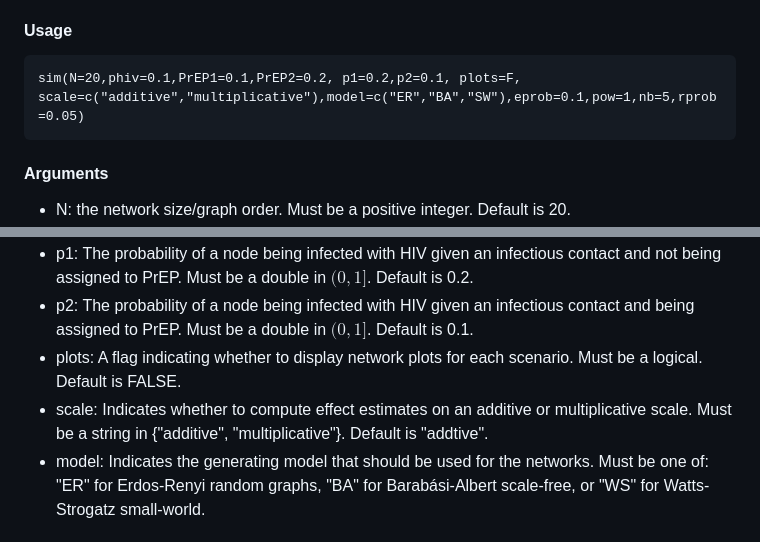
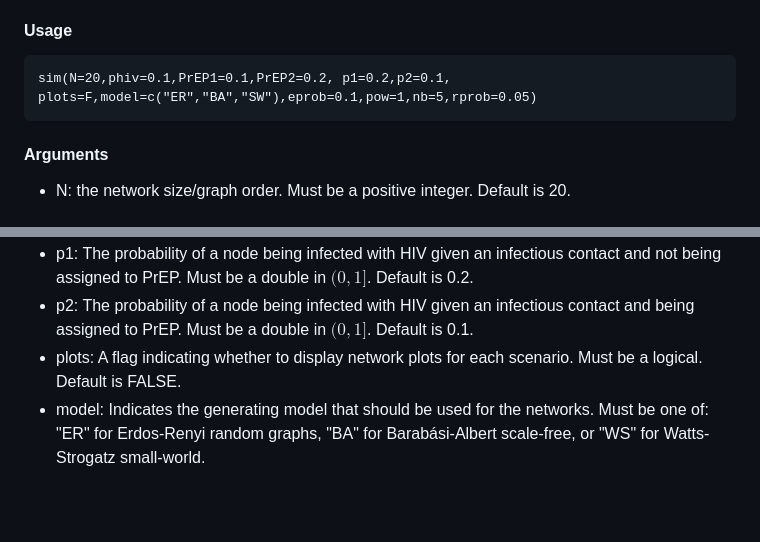
Before and after one commit to nico-dangelo/Network-Spillover, a Markdown page: README.md, 2 parts joined by grey strips. GitHub-like rendering; blank space fills up the shorter version.

````diff
--- a/README.md
+++ b/README.md
@@ -12,7 +12,7 @@ The main function that generates the networks for each simulation run, computes
 Currently generates 4 [Erdős–Rényi random graph](https://en.wikipedia.org/wiki/Erd%C5%91s%E2%80%93R%C3%A9nyi_model), [Barabási-Albert scale-free](https://en.wikipedia.org/wiki/Barab%C3%A1si%E2%80%93Albert_model), or [Watts-Strogatz small-world](https://en.wikipedia.org/wiki/Watts%E2%80%93Strogatz_model) networks and computes estimates the overall effect of 2 levels of PrEP allocation on HIV risk.
 #### Usage
 ```{r}
-sim(N=20,phiv=0.1,PrEP1=0.1,PrEP2=0.2, p1=0.2,p2=0.1, plots=F, scale=c("additive","multiplicative"),model=c("ER","BA","SW"),eprob=0.1,pow=1,nb=5,rprob=0.05)
+sim(N=20,phiv=0.1,PrEP1=0.1,PrEP2=0.2, p1=0.2,p2=0.1, plots=F,model=c("ER","BA","SW"),eprob=0.1,pow=1,nb=5,rprob=0.05)
 ```
 #### Arguments
 * N: the network size/graph order. Must be a positive integer. Default is 20.
@@ -23,7 +23,6 @@ sim(N=20,phiv=0.1,PrEP1=0.1,PrEP2=0.2, p1=0.2,p2=0.1, plots=F, scale=c("additive
 * p1: The probability of a node being infected with HIV given an infectious contact and not being assigned to PrEP. Must be a double in $(0,1]$. Default is 0.2.
 * p2: The probability of a node being infected with HIV given an infectious contact and being assigned to PrEP. Must be a double in $(0,1]$. Default is 0.1.
 * plots: A flag indicating whether to display network plots for each scenario. Must be a logical. Default is FALSE.
-* scale: Indicates whether to compute effect estimates on an additive or multiplicative scale. Must be a string in {"additive", "multiplicative"}. Default is "addtive".
 * model: Indicates the generating model that should be used for the networks. Must be one of: "ER" for Erdos-Renyi random graphs, "BA" for Barabási-Albert scale-free, or "WS" for Watts-Strogatz small-world.
 
 #### Output
````
